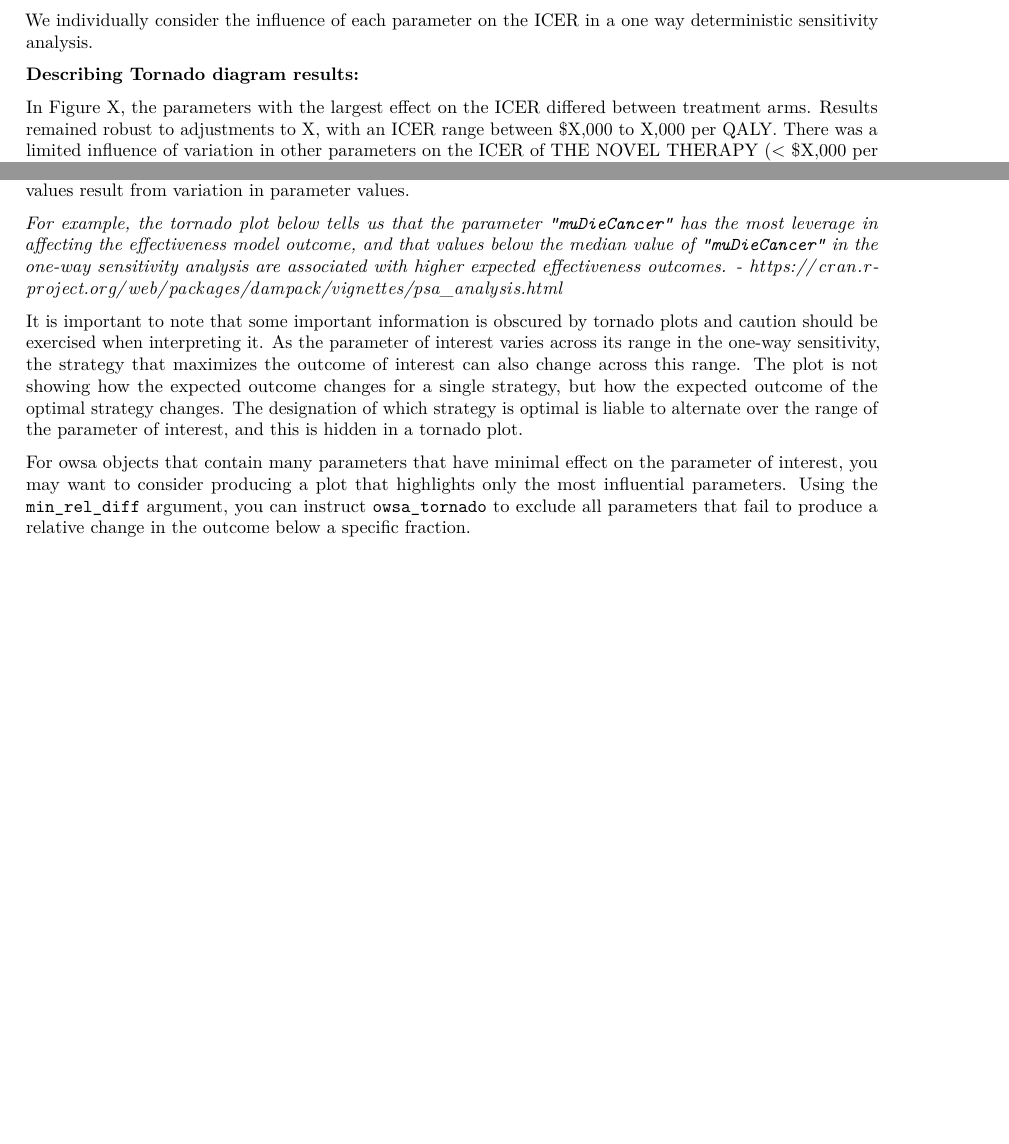
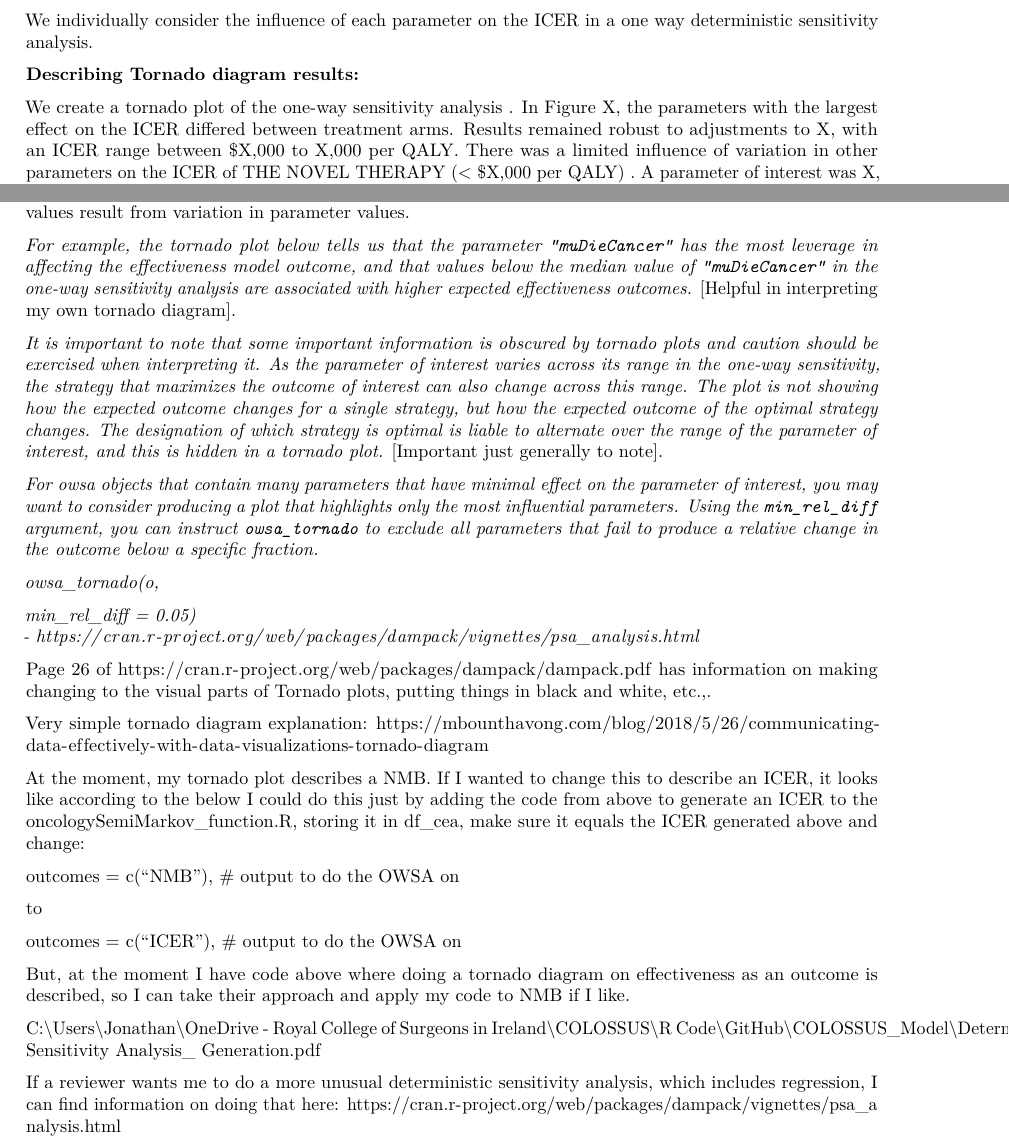
Before and after one commit to JonathanBriody/COLOSSUS_Model, an R Markdown document (Markov_3state.Rmd): two parts of pages 154 and 155 of 173 before the commit and two parts of pages 154 and 155 of 174 after it, joined at a grey line, cut so that both start at the same text, the shorter picture padded with empty space. Rendered offline with R 4.5, knitr and Pandoc, then LaTeX, with nearby package versions; some code elsewhere in the file could not run offline.

Commit message:
My last bit of writing before I change the model to include ICERS tomorrow, rather than NMB.

```diff
--- a/Markov_3state.Rmd
+++ b/Markov_3state.Rmd
@@ -2513,6 +2513,8 @@ We individually consider the influence of each parameter on the ICER in a one wa
 
 **Describing Tornado diagram results:**
 
+We create a tornado plot of the one-way sensitivity analysis
+.
 In Figure X, the parameters with the largest effect on the ICER differed between treatment arms.
 Results remained robust to adjustments to X, with an ICER range between \$X,000 to X,000 per QALY.
 There was a limited influence of variation in other parameters on the ICER of THE NOVEL THERAPY (\< \$X,000 per QALY) .
@@ -2537,17 +2539,35 @@ The tornado plot in Figure X describes which parameters are driving the majority
 In the figure, "Parameter Level High/Low" corresponds to parameter values that are above or below the median point estimate.
 Subsequently, it is possible to highlight where high or low expected outcome values result from variation in parameter values.
 
-*For example, the tornado plot below tells us that the parameter `"muDieCancer"` has the most leverage in affecting the effectiveness model outcome, and that values below the median value of `"muDieCancer"` in the one-way sensitivity analysis are associated with higher expected effectiveness outcomes. - <https://cran.r-project.org/web/packages/dampack/vignettes/psa_analysis.html>*
-
-It is important to note that some important information is obscured by tornado plots and caution should be exercised when interpreting it.
-As the parameter of interest varies across its range in the one-way sensitivity, the strategy that maximizes the outcome of interest can also change across this range.
-The plot is not showing how the expected outcome changes for a single strategy, but how the expected outcome of the optimal strategy changes.
-The designation of which strategy is optimal is liable to alternate over the range of the parameter of interest, and this is hidden in a tornado plot.
-
-For owsa objects that contain many parameters that have minimal effect on the parameter of interest, you may want to consider producing a plot that highlights only the most influential parameters.
-Using the `min_rel_diff` argument, you can instruct `owsa_tornado` to exclude all parameters that fail to produce a relative change in the outcome below a specific fraction.
-
-\
+*For example, the tornado plot below tells us that the parameter `"muDieCancer"` has the most leverage in affecting the effectiveness model outcome, and that values below the median value of `"muDieCancer"` in the one-way sensitivity analysis are associated with higher expected effectiveness outcomes.* [Helpful in interpreting my own tornado diagram].
+
+*It is important to note that some important information is obscured by tornado plots and caution should be exercised when interpreting it. As the parameter of interest varies across its range in the one-way sensitivity, the strategy that maximizes the outcome of interest can also change across this range. The plot is not showing how the expected outcome changes for a single strategy, but how the expected outcome of the optimal strategy changes. The designation of which strategy is optimal is liable to alternate over the range of the parameter of interest, and this is hidden in a tornado plot.* [Important just generally to note].
+
+*For owsa objects that contain many parameters that have minimal effect on the parameter of interest, you may want to consider producing a plot that highlights only the most influential parameters. Using the `min_rel_diff` argument, you can instruct `owsa_tornado` to exclude all parameters that fail to produce a relative change in the outcome below a specific fraction.*
+
+*owsa_tornado(o,*
+
+*min_rel_diff = 0.05)*\
+*- <https://cran.r-project.org/web/packages/dampack/vignettes/psa_analysis.html>*
+
+Page 26 of <https://cran.r-project.org/web/packages/dampack/dampack.pdf> has information on making changing to the visual parts of Tornado plots, putting things in black and white, etc.,.
+
+Very simple tornado diagram explanation: <https://mbounthavong.com/blog/2018/5/26/communicating-data-effectively-with-data-visualizations-tornado-diagram>
+
+At the moment, my tornado plot describes a NMB.
+If I wanted to change this to describe an ICER, it looks like according to the below I could do this just by adding the code from above to generate an ICER to the oncologySemiMarkov_function.R, storing it in df_cea, make sure it equals the ICER generated above and change:
+
+outcomes = c("NMB"), \# output to do the OWSA on
+
+to
+
+outcomes = c("ICER"), \# output to do the OWSA on
+
+But, at the moment I have code above where doing a tornado diagram on effectiveness as an outcome is described, so I can take their approach and apply my code to NMB if I like.
+
+C:\\Users\\Jonathan\\OneDrive - Royal College of Surgeons in Ireland\\COLOSSUS\\R Code\\GitHub\\COLOSSUS_Model\\Deterministic Sensitivity Analysis\_ Generation.pdf
+
+If a reviewer wants me to do a more unusual deterministic sensitivity analysis, which includes regression, I can find information on doing that here: <https://cran.r-project.org/web/packages/dampack/vignettes/psa_analysis.html>
 
 ## 08.1 Load PFS-PFSer Markov model function
 
```
